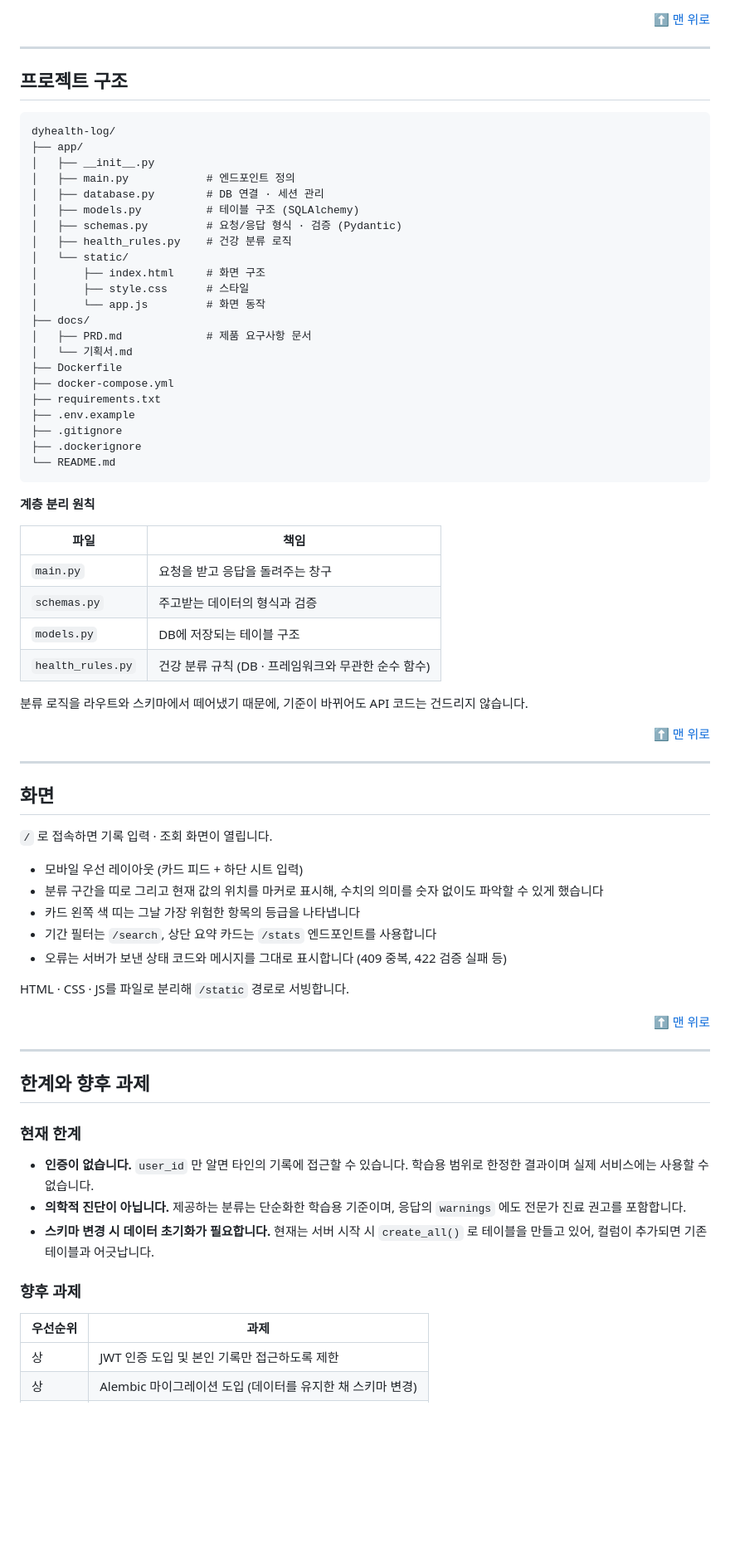
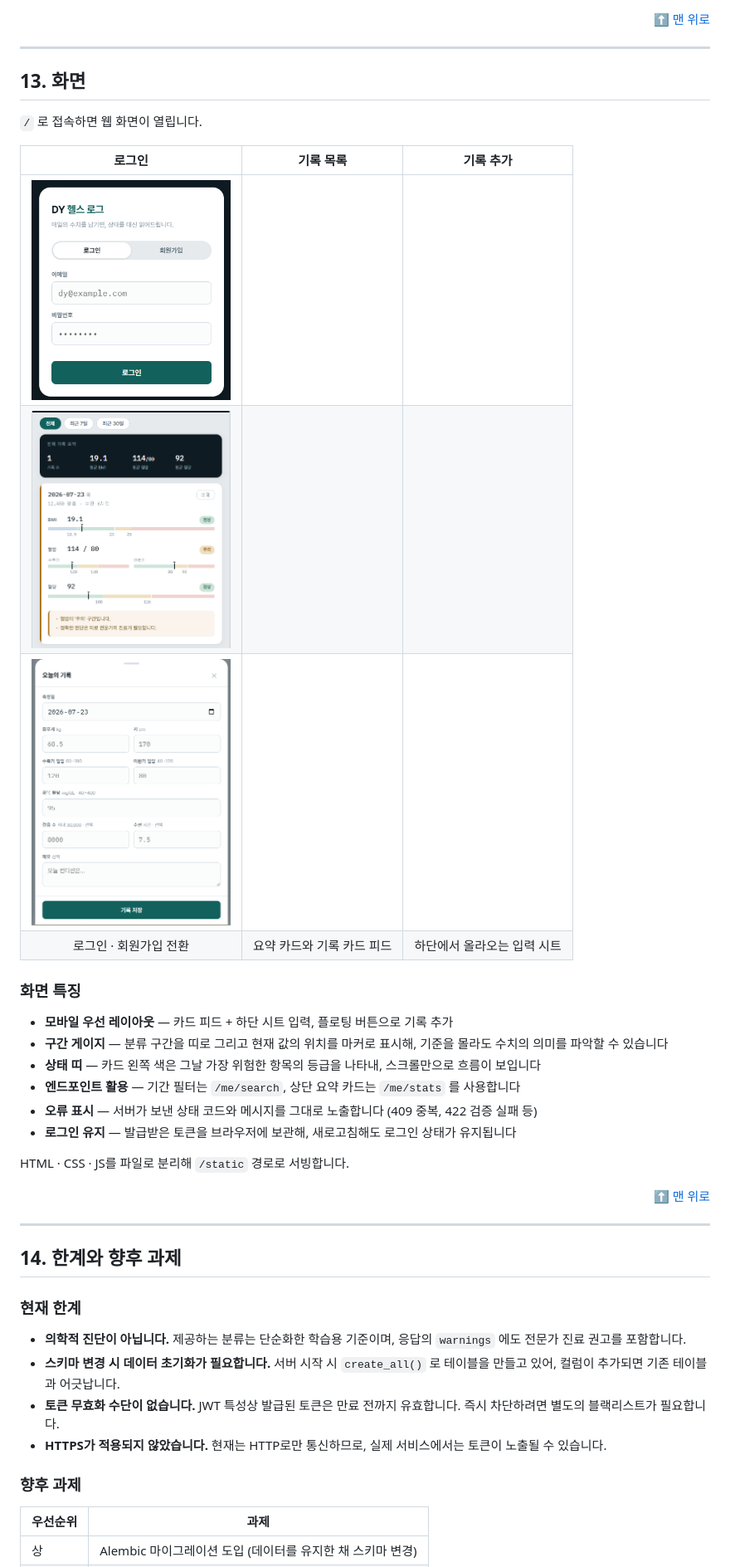
Before and after one commit to sdyoon0928/dyhealth-log, a Markdown page: README.md, the part around one of its changes. Shown at 83% size. Drawn GitHub-style; pictures changed too: app/screenshots/create.png (added), app/screenshots/login.png (added), app/screenshots/main.png (added); blank space fills up the shorter version.

Commit message:
docs: README 재작성 (인증 반영, 스크린샷 추가, 설계 문서 링크)

````diff
--- a/README.md
+++ b/README.md
@@ -390,57 +566,25 @@ User (1) ──────< (N) HealthLog
 
 ---
 
-## 프로젝트 구조
+## 13. 화면
 
-```
-dyhealth-log/
-├── app/
-│   ├── __init__.py
-│   ├── main.py            # 엔드포인트 정의
-│   ├── database.py        # DB 연결 · 세션 관리
-│   ├── models.py          # 테이블 구조 (SQLAlchemy)
-│   ├── schemas.py         # 요청/응답 형식 · 검증 (Pydantic)
-│   ├── health_rules.py    # 건강 분류 로직
-│   └── static/
-│       ├── index.html     # 화면 구조
-│       ├── style.css      # 스타일
-│       └── app.js         # 화면 동작
-├── docs/
-│   ├── PRD.md             # 제품 요구사항 문서
-│   └── 기획서.md
-├── Dockerfile
-├── docker-compose.yml
-├── requirements.txt
-├── .env.example
-├── .gitignore
-├── .dockerignore
-└── README.md
-```
+`/` 로 접속하면 웹 화면이 열립니다.
 
-**계층 분리 원칙**
+| 로그인 | 기록 목록 | 기록 추가 |
+|:---:|:---:|:---:|
+| <img src="app/screenshots/login.png" width="240" alt="로그인 화면">
+| <img src="app/screenshots/main.png" width="240" alt="기록 목록 화면">
+| <img src="app/screenshots/create.png" width="240" alt="기록 추가 화면"> |
+| 로그인 · 회원가입 전환 | 요약 카드와 기록 카드 피드 | 하단에서 올라오는 입력 시트 |
 
-| 파일 | 책임 |
-|---|---|
-| `main.py` | 요청을 받고 응답을 돌려주는 창구 |
-| `schemas.py` | 주고받는 데이터의 형식과 검증 |
-| `models.py` | DB에 저장되는 테이블 구조 |
-| `health_rules.py` | 건강 분류 규칙 (DB · 프레임워크와 무관한 순수 함수) |
+### 화면 특징
 
-분류 로직을 라우트와 스키마에서 떼어냈기 때문에, 기준이 바뀌어도 API 코드는 건드리지 않습니다.
-
-<div align="right"><a href="#top">⬆ 맨 위로</a></div>
-
----
-
-## 화면
-
-`/` 로 접속하면 기록 입력 · 조회 화면이 열립니다.
-
-- 모바일 우선 레이아웃 (카드 피드 + 하단 시트 입력)
-- 분류 구간을 띠로 그리고 현재 값의 위치를 마커로 표시해, 수치의 의미를 숫자 없이도 파악할 수 있게 했습니다
-- 카드 왼쪽 색 띠는 그날 가장 위험한 항목의 등급을 나타냅니다
-- 기간 필터는 `/search`, 상단 요약 카드는 `/stats` 엔드포인트를 사용합니다
-- 오류는 서버가 보낸 상태 코드와 메시지를 그대로 표시합니다 (409 중복, 422 검증 실패 등)
+- **모바일 우선 레이아웃** — 카드 피드 + 하단 시트 입력, 플로팅 버튼으로 기록 추가
+- **구간 게이지** — 분류 구간을 띠로 그리고 현재 값의 위치를 마커로 표시해, 기준을 몰라도 수치의 의미를 파악할 수 있습니다
+- **상태 띠** — 카드 왼쪽 색은 그날 가장 위험한 항목의 등급을 나타내, 스크롤만으로 흐름이 보입니다
+- **엔드포인트 활용** — 기간 필터는 `/me/search`, 상단 요약 카드는 `/me/stats` 를 사용합니다
+- **오류 표시** — 서버가 보낸 상태 코드와 메시지를 그대로 노출합니다 (409 중복, 422 검증 실패 등)
+- **로그인 유지** — 발급받은 토큰을 브라우저에 보관해, 새로고침해도 로그인 상태가 유지됩니다
 
 HTML · CSS · JS를 파일로 분리해 `/static` 경로로 서빙합니다.
 
@@ -448,17 +592,17 @@ HTML · CSS · JS를 파일로 분리해 `/static` 경로로 서빙합니다.
 
 ---
 
-## 한계와 향후 과제
+## 14. 한계와 향후 과제
 
 ### 현재 한계
 
-- **인증이 없습니다.** `user_id` 만 알면 타인의 기록에 접근할 수 있습니다. 학습용 범위로 한정한 결과이며 실제 서비스에는 사용할 수 없습니다.
 - **의학적 진단이 아닙니다.** 제공하는 분류는 단순화한 학습용 기준이며, 응답의 `warnings` 에도 전문가 진료 권고를 포함합니다.
-- **스키마 변경 시 데이터 초기화가 필요합니다.** 현재는 서버 시작 시 `create_all()` 로 테이블을 만들고 있어, 컬럼이 추가되면 기존 테이블과 어긋납니다.
+- **스키마 변경 시 데이터 초기화가 필요합니다.** 서버 시작 시 `create_all()` 로 테이블을 만들고 있어, 컬럼이 추가되면 기존 테이블과 어긋납니다.
+- **토큰 무효화 수단이 없습니다.** JWT 특성상 발급된 토큰은 만료 전까지 유효합니다. 즉시 차단하려면 별도의 블랙리스트가 필요합니다.
+- **HTTPS가 적용되지 않았습니다.** 현재는 HTTP로만 통신하므로, 실제 서비스에서는 토큰이 노출될 수 있습니다.
 
 ### 향후 과제
 
 | 우선순위 | 과제 |
 |---|---|
-| 상 | JWT 인증 도입 및 본인 기록만 접근하도록 제한 |
 | 상 | Alembic 마이그레이션 도입 (데이터를 유지한 채 스키마 변경) |
````
Also changed, not shown: other parts of README.md (+261 -84 lines), docs/PRD.md (renamed from PRD.md), docs/기획서.md (renamed from 기획서.md), 1 other file.
